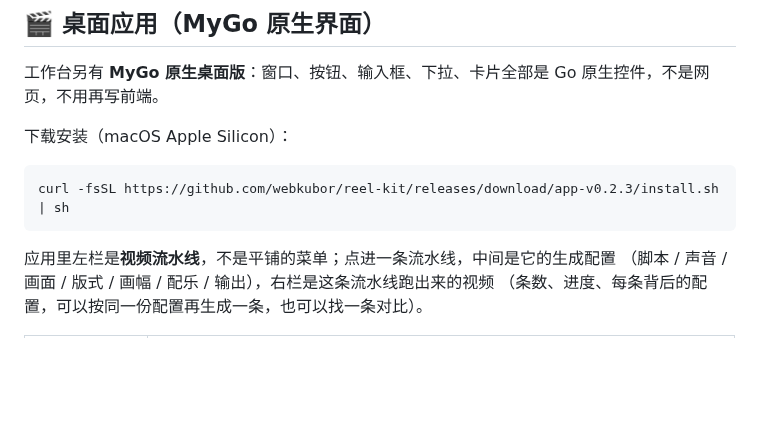
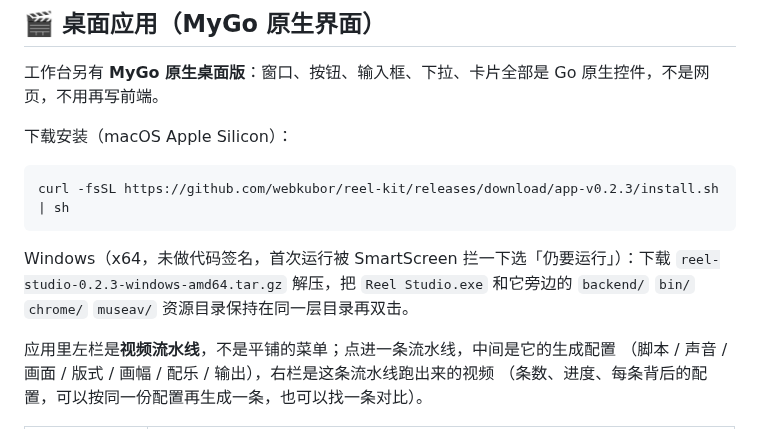
Before and after one commit to webkubor/reel-kit, a Markdown page: README.md, the part around the change. Rendered like a GitHub page; blank space fills up the shorter version.

Commit message:
docs(readme): 写清 Windows 版的下载与目录要求
Windows 包解压后必须把 exe 和它旁边的资源目录保持在同一层，
只拷 exe 会起不来——这句话之前只在发版说明里。

Co-Authored-By: Claude Code <noreply@anthropic.com>

Agent: cli:claude-code
Model: minimax-code/MiniMax-M3.1-Flash

````diff
--- a/README.md
+++ b/README.md
@@ -142,6 +142,10 @@ kyvault run --env MINIMAX_API_KEY=secret://minimax/api-key -- reel studio
 ```bash
 curl -fsSL https://github.com/webkubor/reel-kit/releases/download/app-v0.2.3/install.sh | sh
 ```
+
+Windows（x64，未做代码签名，首次运行被 SmartScreen 拦一下选「仍要运行」）：下载
+`reel-studio-0.2.3-windows-amd64.tar.gz` 解压，把 `Reel Studio.exe` 和它旁边的
+`backend/` `bin/` `chrome/` `museav/` 资源目录保持在同一层目录再双击。
 
 应用里左栏是**视频流水线**，不是平铺的菜单；点进一条流水线，中间是它的生成配置
 （脚本 / 声音 / 画面 / 版式 / 画幅 / 配乐 / 输出），右栏是这条流水线跑出来的视频
````
